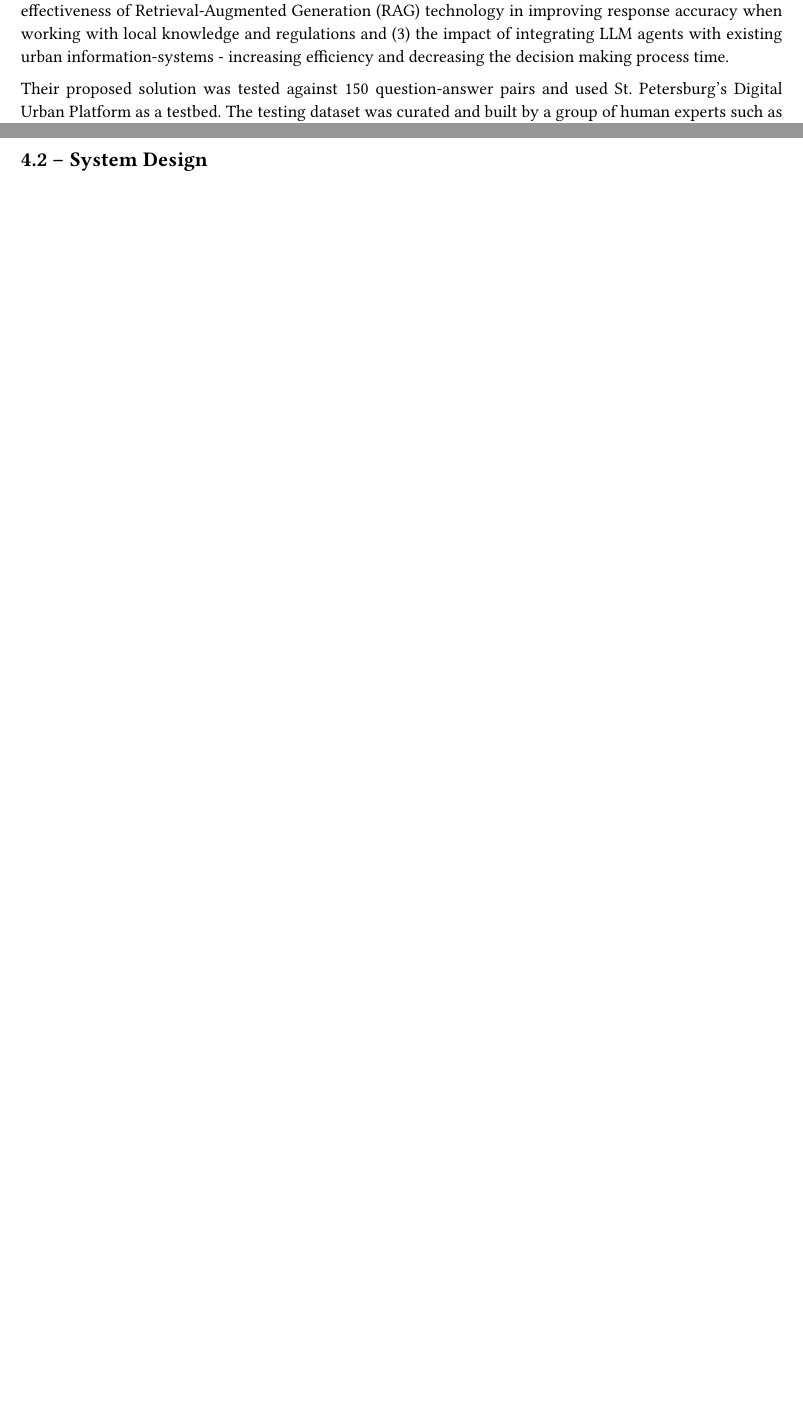
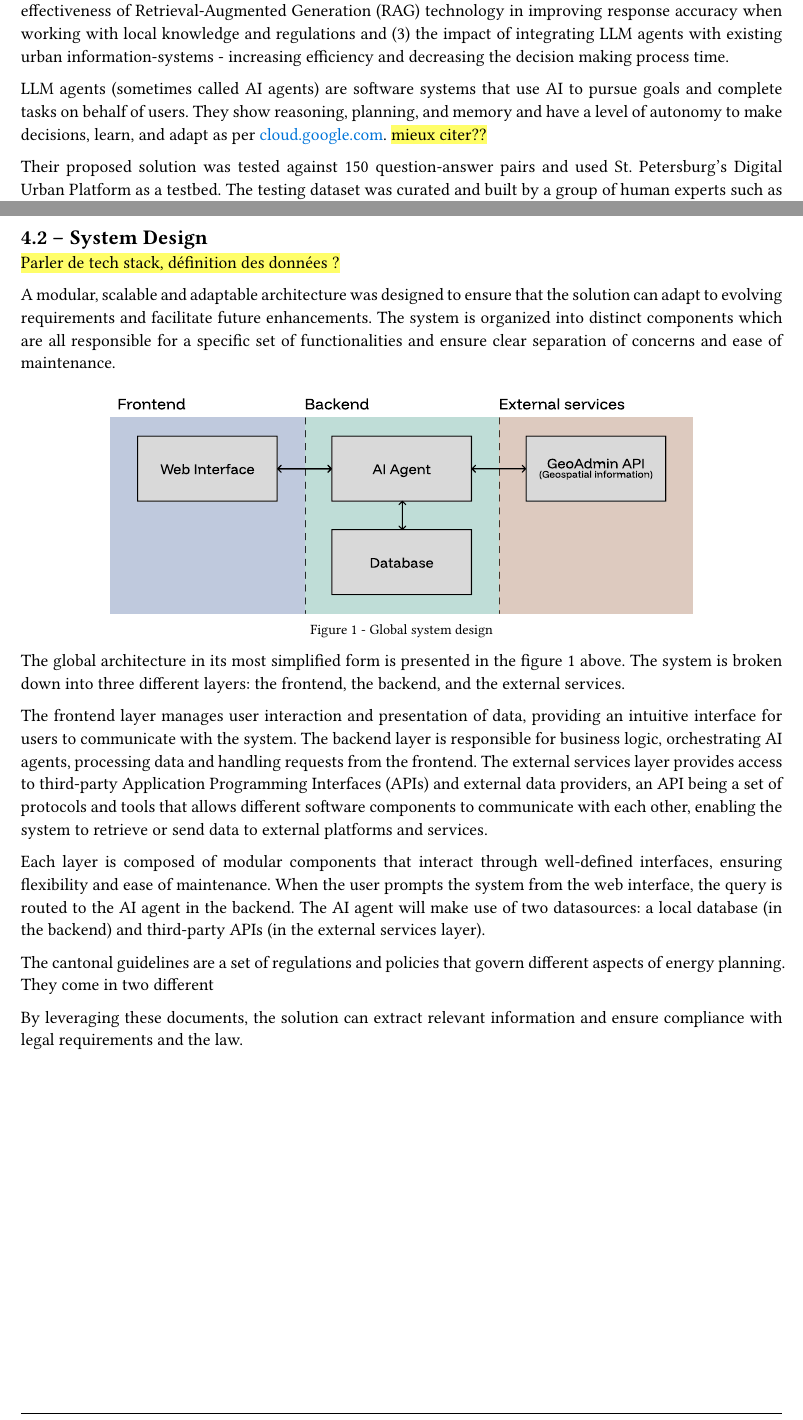
Before and after one commit to dij0s/PETAL, a Typst document (thesis/bachelor_thesis.typ): two parts of pages 17 and 21 of 43, joined at a grey line, cut so that both start at the same text, the shorter picture padded with empty space. The pictures show the PDF file thesis/bachelor_thesis.pdf that the author committed with the source.

Commit message:
Working on system design..

```diff
--- a/thesis/bachelor_thesis.typ
+++ b/thesis/bachelor_thesis.typ
@@ -175,6 +175,9 @@ The AI Institude at ITMO University published in 2025 a paper titled _LLM Agents
 
 The research focused on the testing of three hypotheses: (1) evaluating the capability of LLM agents to effectively route and process diverse urban queries against existing urban information systems, (2) the effectiveness of Retrieval-Augmented Generation (RAG) technology in improving response accuracy when working with local knowledge and regulations and (3) the impact of integrating LLM agents with existing urban information-systems - increasing efficiency and decreasing the decision making process time.
 
+LLM agents (sometimes called AI agents) are software systems that use AI to pursue goals and complete tasks on behalf of users. They show reasoning, planning, and memory and have a level of autonomy to make decisions, learn, and adapt as per #link("https://cloud.google.com/discover/what-are-ai-agents?hl=en")[cloud.google.com].
+#highlight("mieux citer??")
+
 Their proposed solution was tested against 150 question-answer pairs and used St. Petersburg's Digital Urban Platform as a testbed.
 The testing dataset was curated and built by a group of human experts such as specialists in urban data analysis, GIS specialists, and urban architects.
 
@@ -280,7 +284,21 @@ These requirements are summarized in the #ref(<requirements_table>, form: "norma
 #pagebreak()
 == System Design
 
+#highlight("Parler de tech stack, définition des données ?")
 
+A modular, scalable and adaptable architecture was designed to ensure that the solution can adapt to evolving requirements and facilitate future enhancements. The system is organized into distinct components which are all responsible for a specific set of functionalities and ensure clear separation of concerns and ease of maintenance.
+
+#figure(image("figs/system_design_global.svg", height: 5cm), caption: "Global system design")<global_system_design>
+
+The global architecture in its most simplified form is presented in the #ref(<global_system_design>, supplement: it => lower(it.supplement.text)) above. The system is broken down into three different layers: the frontend, the backend, and the external services.
+
+The frontend layer manages user interaction and presentation of data, providing an intuitive interface for users to communicate with the system. The backend layer is responsible for business logic, orchestrating AI agents, processing data and handling requests from the frontend. The external services layer provides access to third-party Application Programming Interfaces (APIs) and external data providers, an API being a set of protocols and tools that allows different software components to communicate with each other, enabling the system to retrieve or send data to external platforms and services.
+
+Each layer is composed of modular components that interact through well-defined interfaces, ensuring flexibility and ease of maintenance. When the user prompts the system from the web interface, the query is routed to the AI agent in the backend. The AI agent will make use of two datasources: a local database (in the backend) and third-party APIs (in the external services layer).
+
+The cantonal guidelines are a set of regulations and policies that govern different aspects of energy planning. They come in two different
+
+By leveraging these documents, the solution can extract relevant information and ensure compliance with legal requirements and the law.
 
 = Results
 #lorem(950)
```
Also changed, not shown: thesis/acronyms.typ (+1 -0 lines), thesis/acronyms.pdf (added), thesis/bachelor_thesis.pdf, thesis/figs/system_design_global.svg (added), thesis/bachelor_thesis.typ (7 more changed lines).
